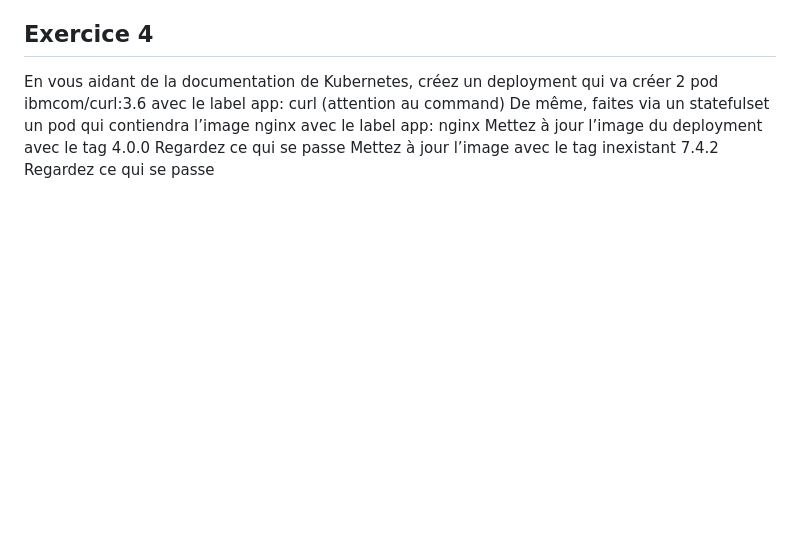
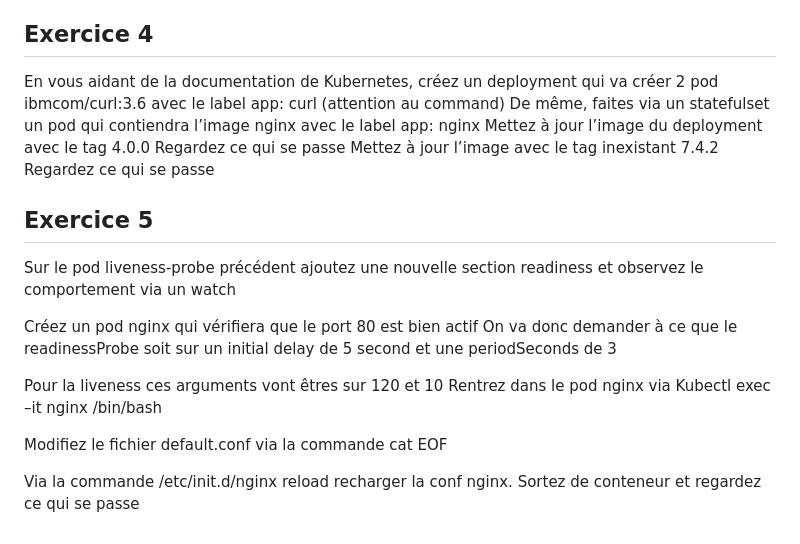
Before and after one commit to KakorHolloway/soprainfr030, a Markdown page: README.md, the part around the change. Rendered like a GitHub page; blank space fills up the shorter version.

Commit message:
set exo 5

```diff
--- a/README.md
+++ b/README.md
@@ -95,3 +95,17 @@ Mettez à jour l’image du deployment avec le tag 4.0.0
 Regardez ce qui se passe
 Mettez à jour l’image avec le tag inexistant 7.4.2
 Regardez ce qui se passe
+
+## Exercice 5
+
+Sur le pod liveness-probe précédent ajoutez une nouvelle section readiness et observez le comportement via un watch
+
+Créez un pod nginx qui vérifiera que le port 80 est bien actif
+On va donc demander à ce que le readinessProbe soit sur un initial delay de 5 second et une periodSeconds de 3
+
+Pour la liveness ces arguments vont êtres sur 120 et 10
+Rentrez dans le pod nginx via Kubectl exec –it nginx /bin/bash
+
+Modifiez le fichier default.conf via la commande cat EOF
+
+Via la commande /etc/init.d/nginx reload recharger la conf nginx. Sortez de conteneur et regardez ce qui se passe
```
